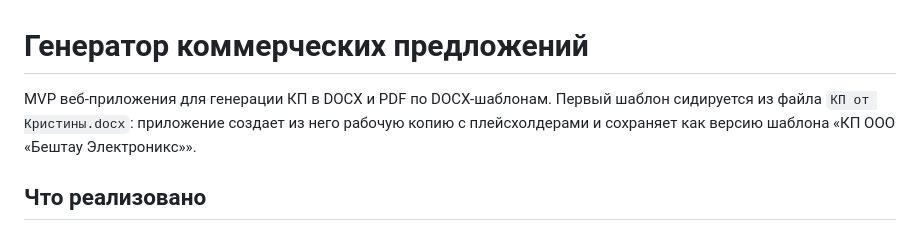
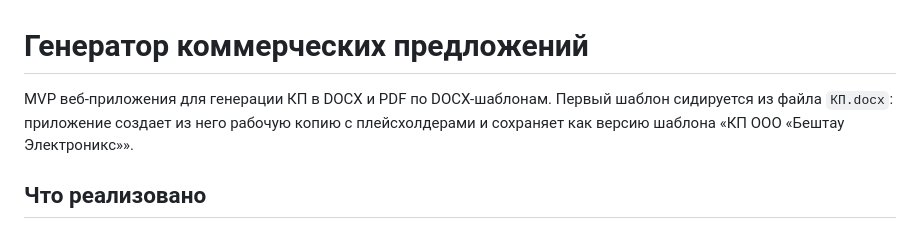
Before and after one commit to kGudvin/cg2306, a Markdown page: README.md, the part around the change. Rendered like a GitHub page.

```diff
--- a/README.md
+++ b/README.md
@@ -1,6 +1,6 @@
 # Генератор коммерческих предложений
 
-MVP веб-приложения для генерации КП в DOCX и PDF по DOCX-шаблонам. Первый шаблон сидируется из файла `КП от Кристины.docx`: приложение создает из него рабочую копию с плейсхолдерами и сохраняет как версию шаблона «КП ООО «Бештау Электроникс»».
+MVP веб-приложения для генерации КП в DOCX и PDF по DOCX-шаблонам. Первый шаблон сидируется из файла `КП.docx`: приложение создает из него рабочую копию с плейсхолдерами и сохраняет как версию шаблона «КП ООО «Бештау Электроникс»».
 
 ## Что реализовано
 
```
